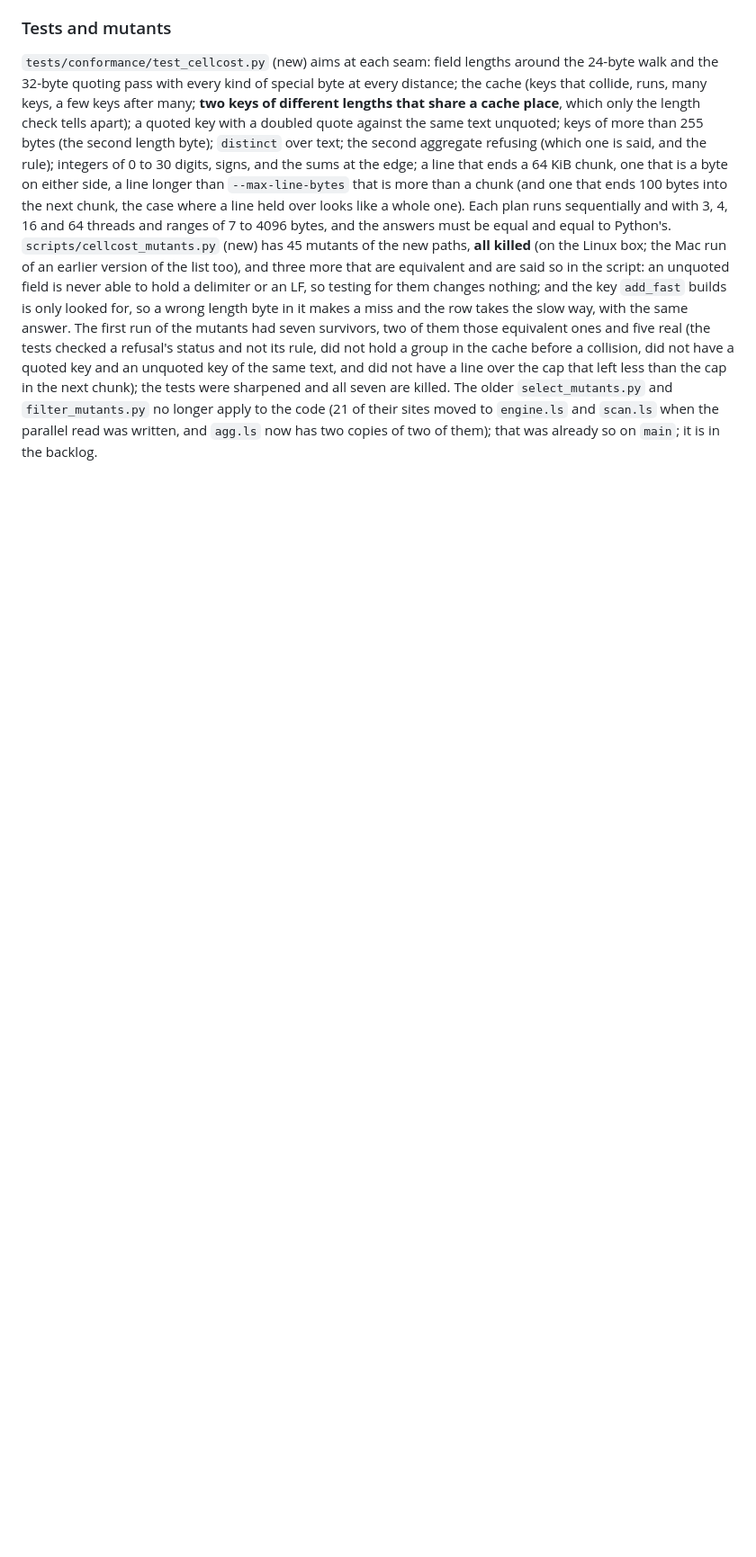
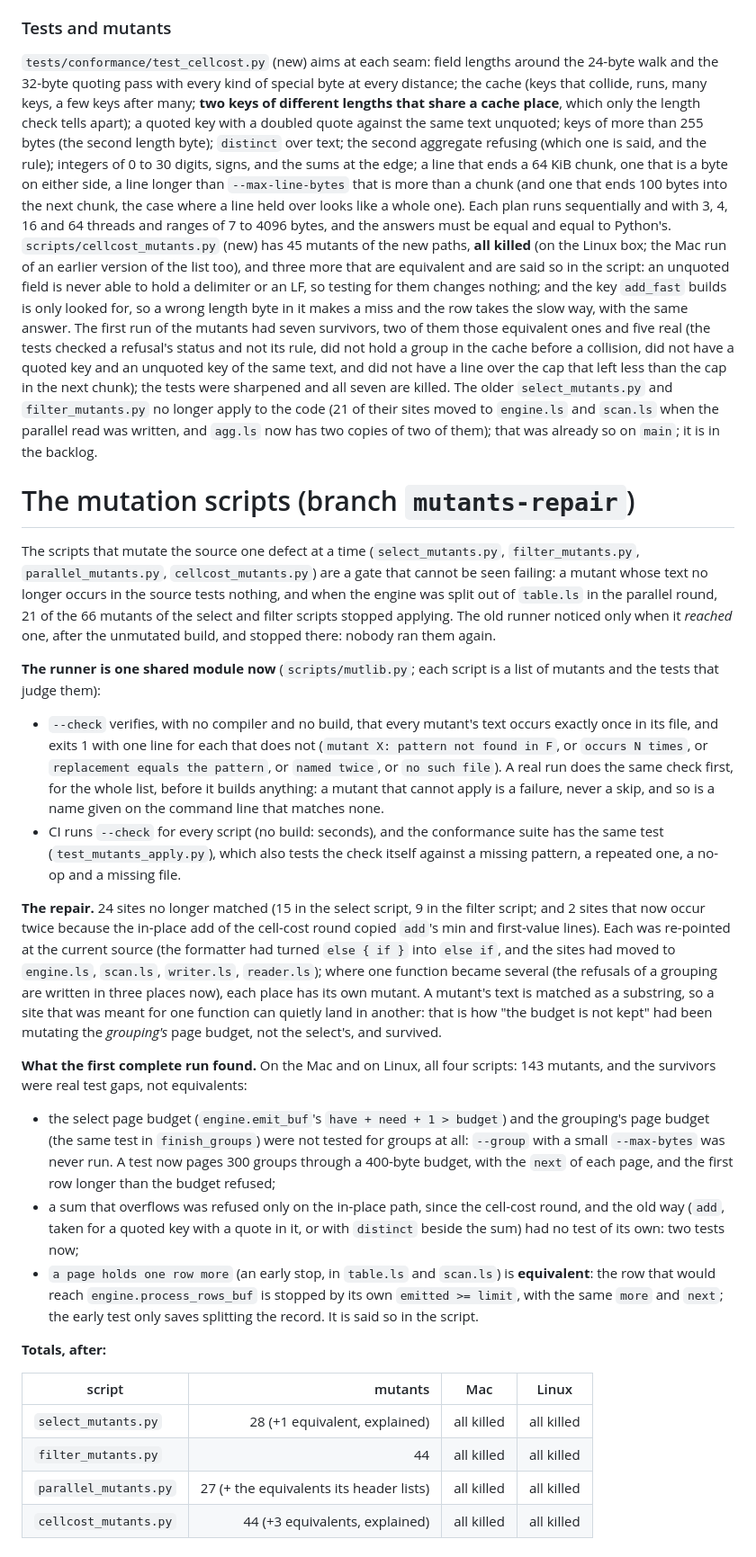
Before and after one commit to alpibrusl/cancho-table, a Markdown page: docs/history.md, the part around the change. Shown at 90% size. Drawn GitHub-style; blank space fills up the shorter version.

Commit message:
docs: the mutation scripts, repaired and gated
Co-Authored-By: Claude Sonnet 5.5 <noreply@anthropic.com>

```diff
--- a/docs/history.md
+++ b/docs/history.md
@@ -304,3 +304,49 @@ text, and did not have a line over the cap that left less than the cap in the ne
 all seven are killed. The older `select_mutants.py` and `filter_mutants.py` no longer apply to the code (21 of their
 sites moved to `engine.ls` and `scan.ls` when the parallel read was written, and `agg.ls` now has two copies of two
 of them); that was already so on `main`; it is in the backlog.
+
+# The mutation scripts (branch `mutants-repair`)
+
+The scripts that mutate the source one defect at a time (`select_mutants.py`, `filter_mutants.py`, `parallel_mutants.py`,
+`cellcost_mutants.py`) are a gate that cannot be seen failing: a mutant whose text no longer occurs in the source tests
+nothing, and when the engine was split out of `table.ls` in the parallel round, 21 of the 66 mutants of the select and filter scripts
+stopped applying. The old runner noticed only when it *reached* one, after the unmutated build, and stopped there: nobody ran them again.
+
+**The runner is one shared module now** (`scripts/mutlib.py`; each script is a list of mutants and the tests that judge them):
+
+* `--check` verifies, with no compiler and no build, that every mutant's text occurs exactly once in its file, and exits 1
+  with one line for each that does not (`mutant X: pattern not found in F`, or `occurs N times`, or `replacement equals the
+  pattern`, or `named twice`, or `no such file`). A real run does the same check first, for the whole list, before it builds
+  anything: a mutant that cannot apply is a failure, never a skip, and so is a name given on the command line that matches none.
+* CI runs `--check` for every script (no build: seconds), and the conformance suite has the same test
+  (`test_mutants_apply.py`), which also tests the check itself against a missing pattern, a repeated one, a no-op and a
+  missing file.
+
+**The repair.** 24 sites no longer matched (15 in the select script, 9 in the filter script; and 2 sites that now
+occur twice because the in-place add of the cell-cost round copied `add`'s min and first-value lines). Each was re-pointed
+at the current source (the formatter had turned `else { if }` into `else if`, and the sites had moved to `engine.ls`,
+`scan.ls`, `writer.ls`, `reader.ls`); where one function became several (the refusals of a grouping are written in three
+places now), each place has its own mutant. A mutant's text is matched as a substring, so a site that was meant for one function can
+quietly land in another: that is how "the budget is not kept" had been mutating the *grouping's* page budget, not the
+select's, and survived.
+
+**What the first complete run found.** On the Mac and on Linux, all four scripts: 143 mutants, and the survivors were
+real test gaps, not equivalents:
+
+* the select page budget (`engine.emit_buf`'s `have + need + 1 > budget`) and the grouping's page budget (the same test in
+  `finish_groups`) were not tested for groups at all: `--group` with a small `--max-bytes` was never run. A test now pages
+  300 groups through a 400-byte budget, with the `next` of each page, and the first row longer than the budget refused;
+* a sum that overflows was refused only on the in-place path, since the cell-cost round, and the old way (`add`, taken for a
+  quoted key with a quote in it, or with `distinct` beside the sum) had no test of its own: two tests now;
+* `a page holds one row more` (an early stop, in `table.ls` and `scan.ls`) is **equivalent**: the row that would reach
+  `engine.process_rows_buf` is stopped by its own `emitted >= limit`, with the same `more` and `next`; the early test only saves
+  splitting the record. It is said so in the script.
+
+**Totals, after:**
+
+| script | mutants | Mac | Linux |
+|---|---:|---|---|
+| `select_mutants.py` | 28 (+1 equivalent, explained) | all killed | all killed |
+| `filter_mutants.py` | 44 | all killed | all killed |
+| `parallel_mutants.py` | 27 (+ the equivalents its header lists) | all killed | all killed |
+| `cellcost_mutants.py` | 44 (+3 equivalents, explained) | all killed | all killed |
```
Also changed, not shown: docs/backlog.md (+2 -4 lines).
